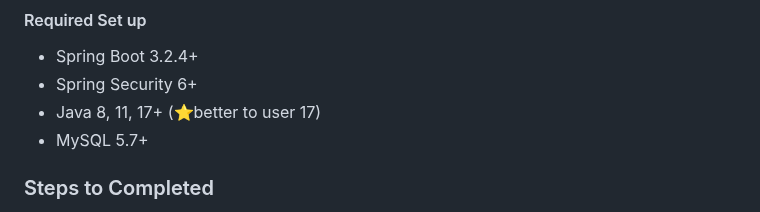
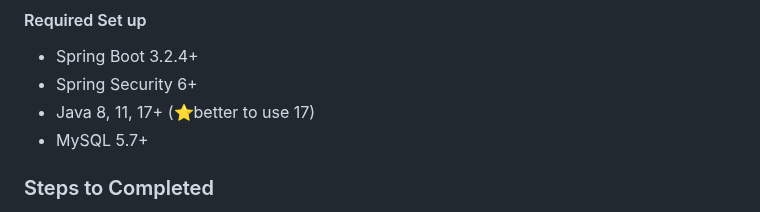
Before and after one commit to nirmalakumarsahu/spring-boot-oauth2.0-google, a Markdown page: README.md, the part around the change. Drawn GitHub-style.

```diff
--- a/README.md
+++ b/README.md
@@ -3,7 +3,7 @@
 #### Required Set up
 - Spring Boot 3.2.4+
 - Spring Security 6+
-- Java 8, 11, 17+ (⭐better to user 17)
+- Java 8, 11, 17+ (⭐better to use 17)
 - MySQL 5.7+
 
 ### Steps to Completed
```
